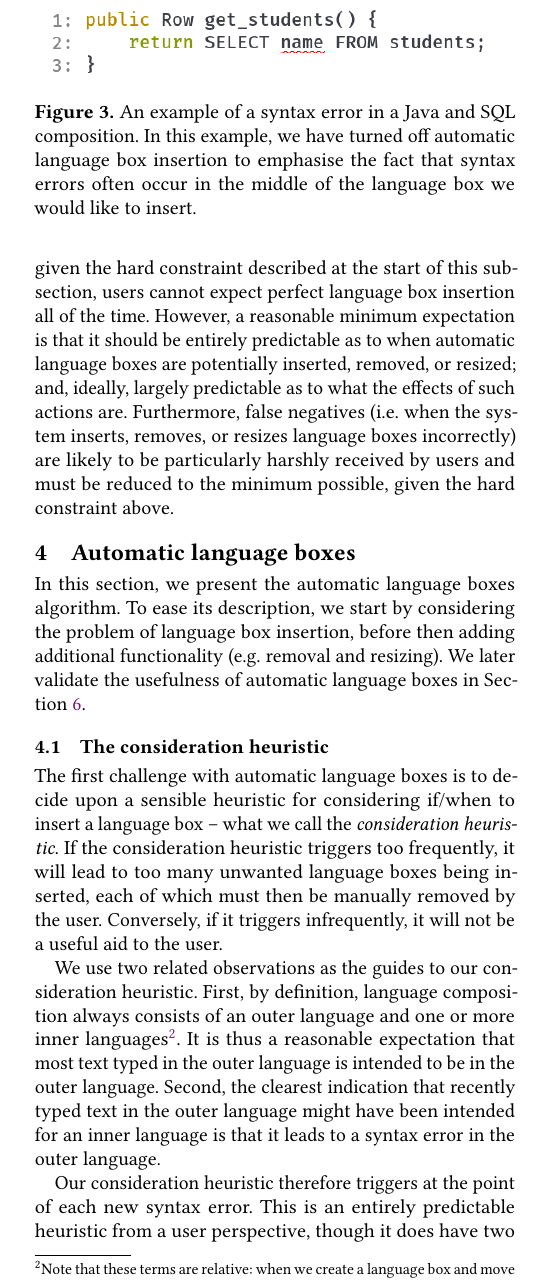
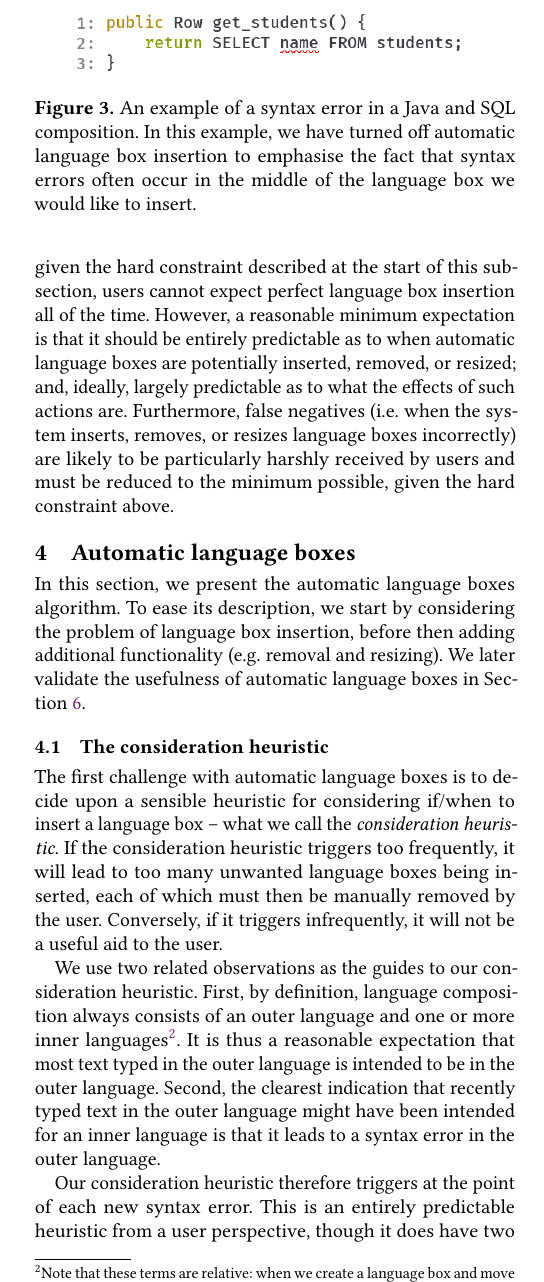
Before and after one commit to softdevteam/auto_lbox_paper, a LaTeX paper (auto_lbox.tex): part of one column of page 4 of 12, cut so that both start at the same text. Compiled offline with pdfLaTeX.

Commit message:
Make Figure 3 a bit smaller

```diff
--- a/auto_lbox.tex
+++ b/auto_lbox.tex
@@ -533,7 +533,7 @@ might have been intended for an inner language is that it leads to a syntax erro
 in the outer language.
 
 \begin{figure}[tb]
-    \includegraphics[width=.45\textwidth]{images/composition_error1.png}
+    \includegraphics[width=.40\textwidth]{images/composition_error1.png}
     \caption{An example of a syntax error in a Java and SQL composition. In
       this example, we have turned off automatic language box insertion to
       emphasise the fact that syntax errors often occur in the middle of the
```
